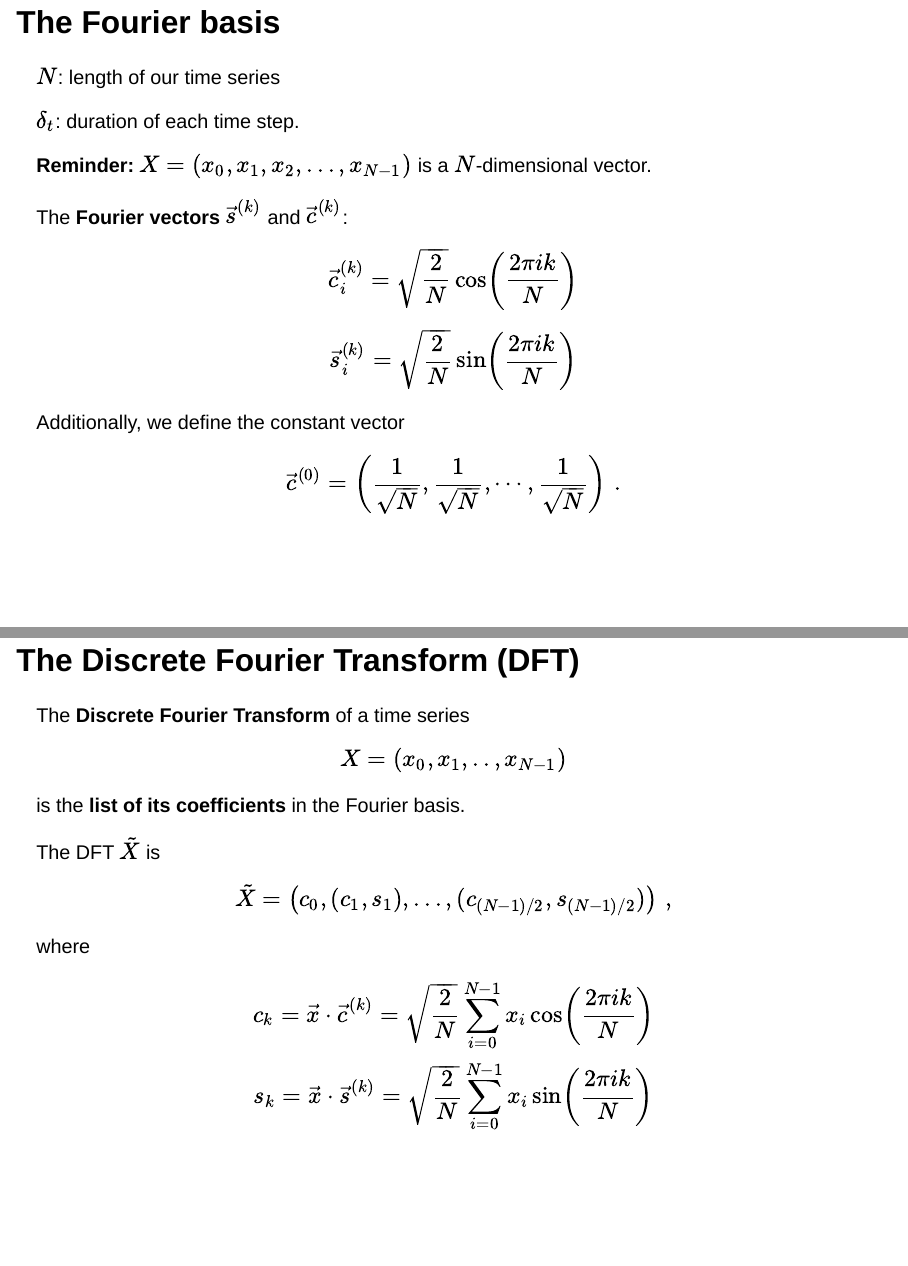
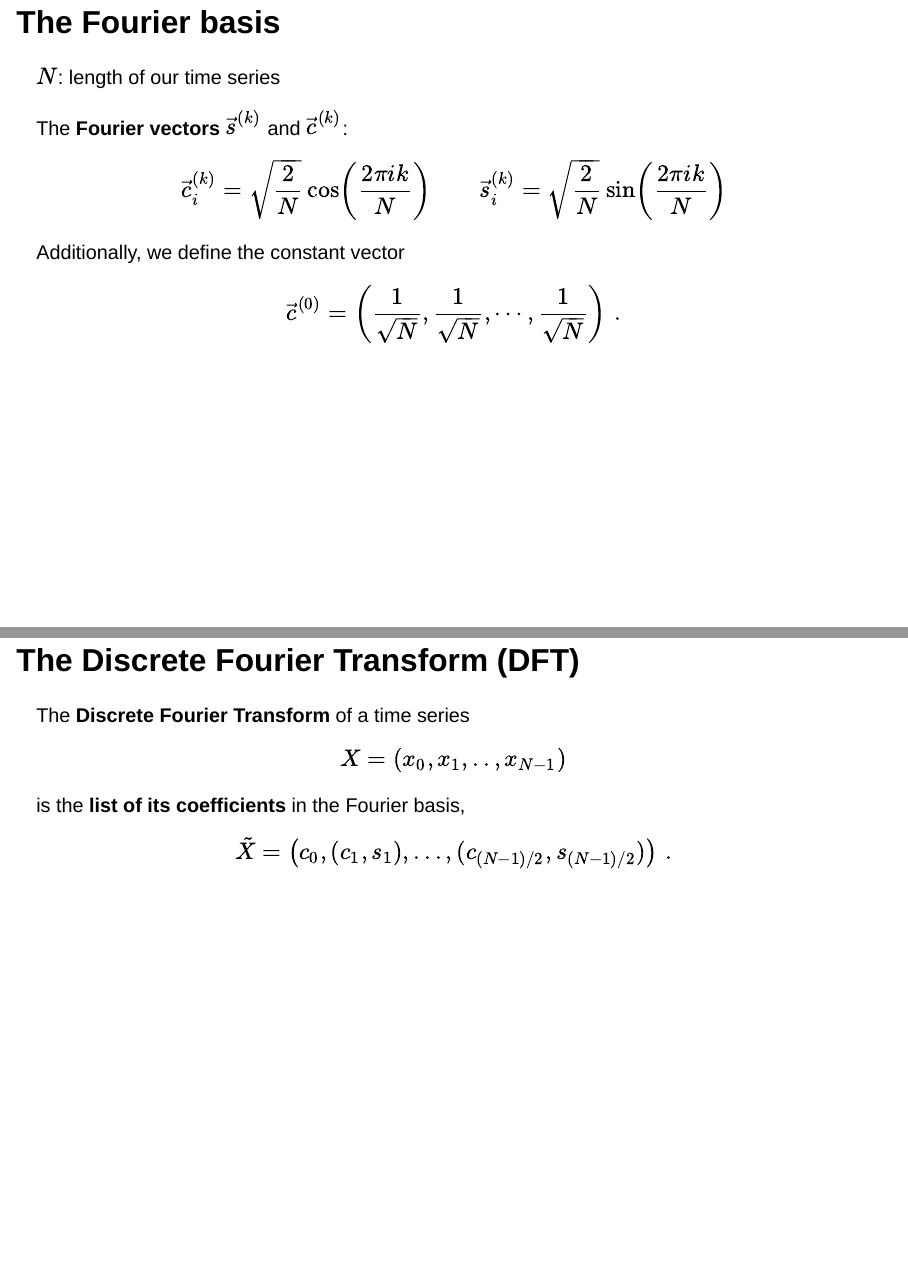
Before and after one commit to r0b1nu5/dls-ts, a Quarto document (week06/slides.qmd): pages 5 and 8 of 18 before the commit and pages 5 and 8 of 19 after it, joined at a grey line. Rendered offline with R 4.5, knitr and Pandoc in place of Quarto, with nearby package versions; drawn as Slidy slides in place of the format the file asks for.

Commit message:
better layout

```diff
--- a/week06/slides.qmd
+++ b/week06/slides.qmd
@@ -31,15 +34,11 @@ In case this number is even, we discard the last element.
 
 $N$: length of our time series
 
-$\delta_t$: duration of each time step.
-
-**Reminder:** $X=(x_0,x_1,x_2,...,x_{N-1})$ is a $N$-dimensional vector.
-
 The **Fourier vectors** $\vec{s}^{(k)}$ and $\vec{c}^{(k)}$:
 
-$$\vec{c}^{(k)}_i = \sqrt{\frac{2}{N}}\cos\left(\frac{2\pi i k}{N}\right)$$
-
-$$\vec{s}^{(k)}_i = \sqrt{\frac{2}{N}}\sin\left(\frac{2\pi i k}{N}\right)$$
+$$\vec{c}^{(k)}_i = \sqrt{\frac{2}{N}}\cos\left(\frac{2\pi i k}{N}\right)
+\qquad
+\vec{s}^{(k)}_i = \sqrt{\frac{2}{N}}\sin\left(\frac{2\pi i k}{N}\right)$$
 
 Additionally, we define the constant vector
 $$\vec{c}^{(0)} = \left(\frac{1}{\sqrt{N}},\frac{1}{\sqrt{N}},\cdots,\frac{1}{\sqrt{N}}\right)\, .$$
@@ -85,12 +84,12 @@ plt.show()
 ## The Discrete Fourier Transform (DFT)
 The **Discrete Fourier Transform** of a time series
 $$ X = (x_0,x_1,..,x_{N-1}) $$
-is the **list of its coefficients** in the Fourier basis.
+is the **list of its coefficients** in the Fourier basis,
+$$ \tilde{X} = \left(c_0,(c_1,s_1),...,(c_{(N-1)/2},s_{(N-1)/2})\right)\, . $$
 
-The DFT $\tilde{X}$ is
-$$ \tilde{X} = \left(c_0,(c_1,s_1),...,(c_{(N-1)/2},s_{(N-1)/2})\right)\, , $$
-where
-$$ c_k = \vec{x}\cdot\vec{c}^{(k)} = \sqrt{\frac{2}{N}}\sum_{i=0}^{N-1}x_i\cos\left(\frac{2\pi i k}{N}\right) \\
+## Calculation of the coefficients
+
+$$c_k = \vec{x}\cdot\vec{c}^{(k)} = \sqrt{\frac{2}{N}}\sum_{i=0}^{N-1}x_i\cos\left(\frac{2\pi i k}{N}\right) \\
 s_k = \vec{x}\cdot\vec{s}^{(k)} = \sqrt{\frac{2}{N}}\sum_{i=0}^{N-1}x_i\sin\left(\frac{2\pi i k}{N}\right) $$
 
 ## Example
```
Also changed, not shown: week06/index.qmd (+1 -1 lines), week06/slides.qmd (13 more changed lines).
